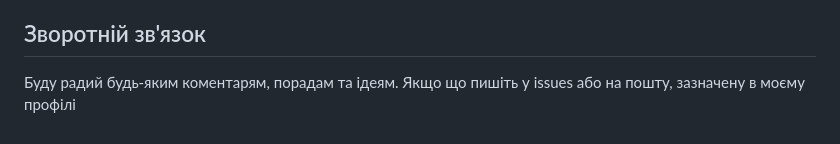
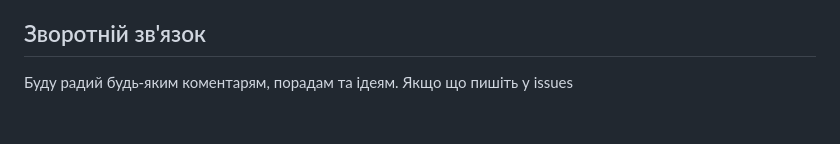
Before and after one commit to Enixen-shittycoder/ProjectKharkiv, a Markdown page: README.md, the part around the change. GitHub-like rendering.

Commit message:
Last update README.md

```diff
--- a/README.md
+++ b/README.md
@@ -68,4 +68,4 @@
 
 ## Зворотній зв'язок
 
-Буду радий будь-яким коментарям, порадам та ідеям. Якщо що пишіть у issues або на пошту, зазначену в моєму профілі
+Буду радий будь-яким коментарям, порадам та ідеям. Якщо що пишіть у issues
```
